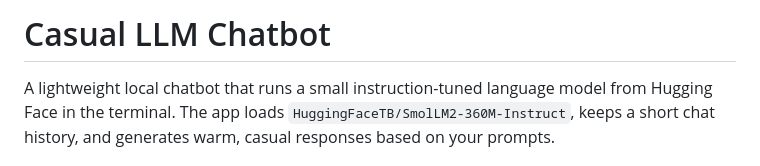
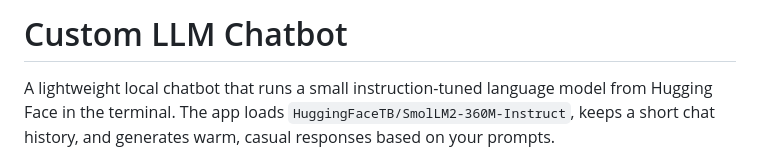
Before and after one commit to MKaiser1177/custom_llm, a Markdown page: README.md, the part around the change. Rendered like a GitHub page.

Commit message:
Rename project from Casual to Custom LLM Chatbot

```diff
--- a/README.md
+++ b/README.md
@@ -1,4 +1,4 @@
-# Casual LLM Chatbot
+# Custom LLM Chatbot
 
 A lightweight local chatbot that runs a small instruction-tuned language model from Hugging Face in the terminal. The app loads `HuggingFaceTB/SmolLM2-360M-Instruct`, keeps a short chat history, and generates warm, casual responses based on your prompts.
 
```
